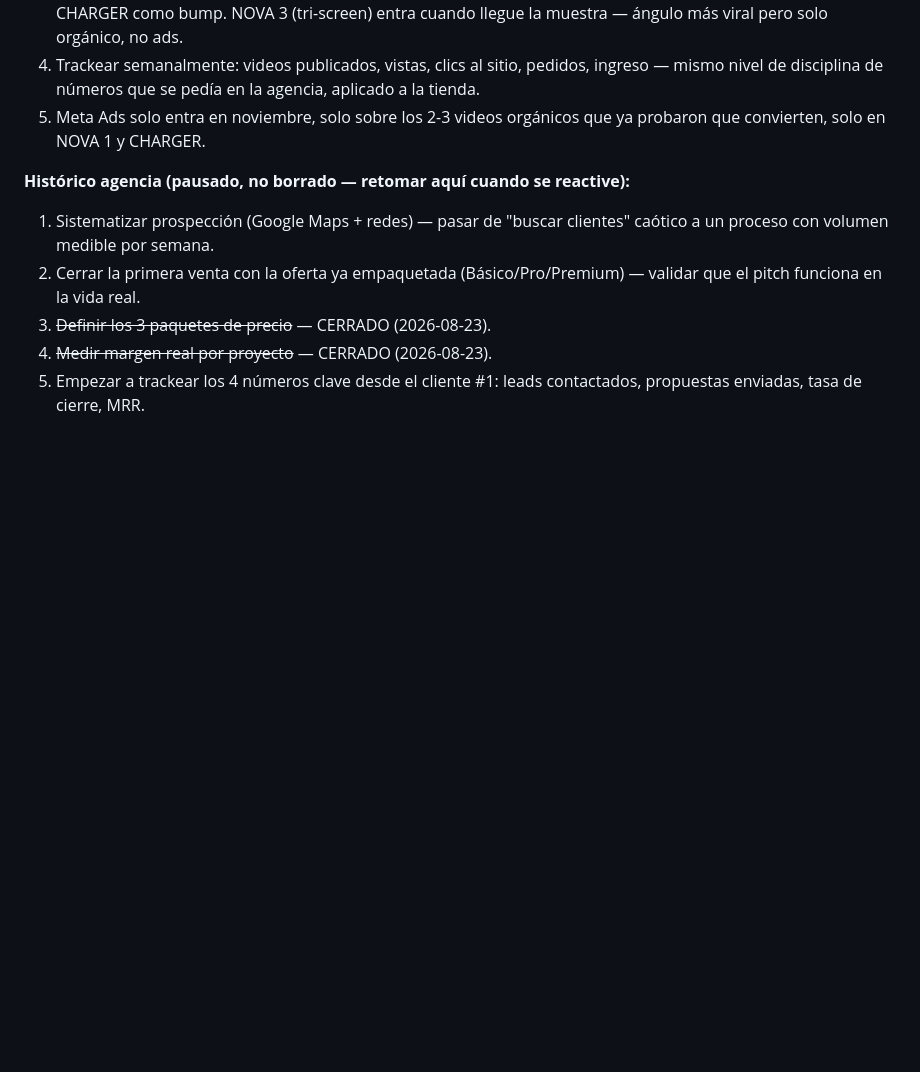
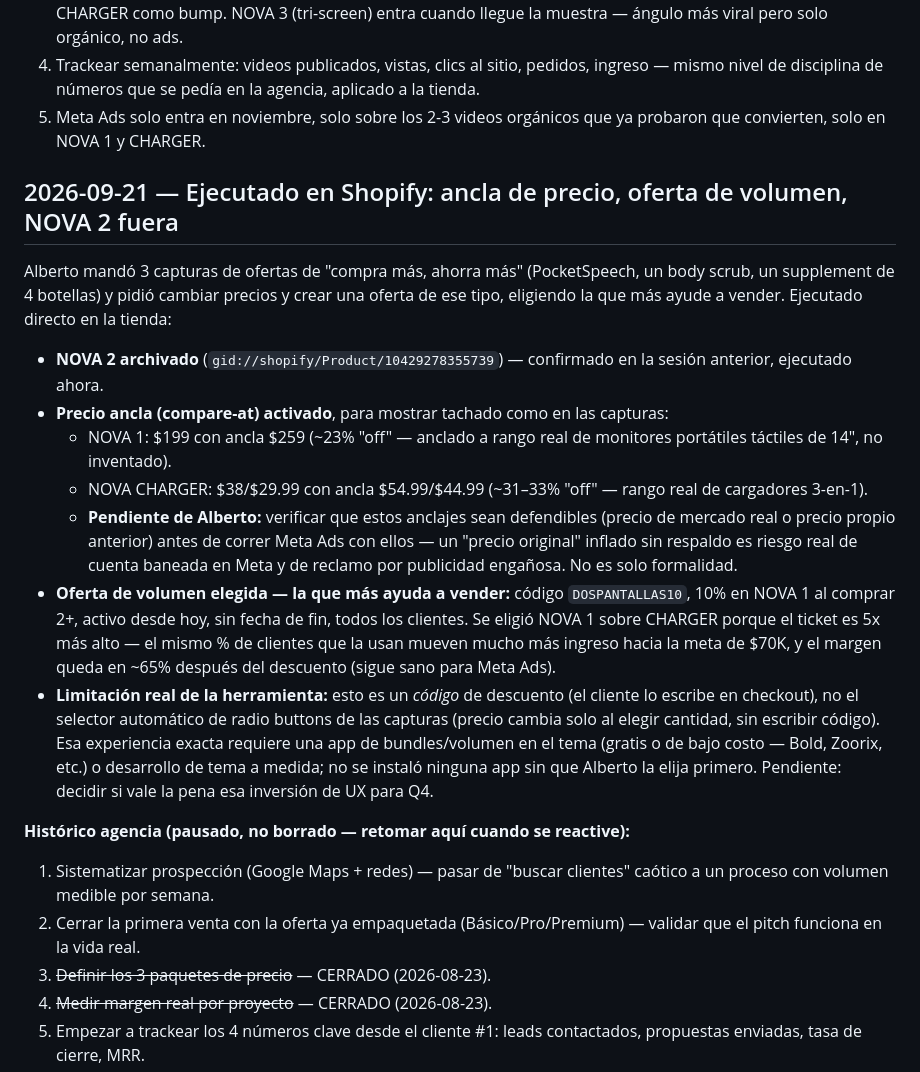
Before and after one commit to munchodinerodinero-netizen/paginas-wed-, a Markdown page: Harvey/MEMORY.md, the part around the change. Drawn GitHub-style; blank space fills up the shorter version.

Commit message:
Registrar cambios ejecutados en Shopify: anclas de precio, oferta de volumen, NOVA 2 fuera
Se archivó NOVA 2, se activó precio ancla (compare-at) en NOVA 1 y
NOVA CHARGER, y se creó el código DOSPANTALLAS10 (10% en NOVA 1
comprando 2+) como la oferta de volumen con más impacto en ingreso.

Co-Authored-By: Claude Sonnet 5 <noreply@anthropic.com>
Claude-Session: https://claude.ai/code/session_01FCmkNfLfvKHp1BnVYKCnL9

```diff
--- a/Harvey/MEMORY.md
+++ b/Harvey/MEMORY.md
@@ -179,6 +179,35 @@ seguimiento y cerrar leads ya contactados si responden. No es prioridad de la se
 5. Meta Ads solo entra en noviembre, solo sobre los 2-3 videos orgánicos que ya probaron
    que convierten, solo en NOVA 1 y CHARGER.
 
+## 2026-09-21 — Ejecutado en Shopify: ancla de precio, oferta de volumen, NOVA 2 fuera
+
+Alberto mandó 3 capturas de ofertas de "compra más, ahorra más" (PocketSpeech, un
+body scrub, un supplement de 4 botellas) y pidió cambiar precios y crear una oferta de
+ese tipo, eligiendo la que más ayude a vender. Ejecutado directo en la tienda:
+
+- **NOVA 2 archivado** (`gid://shopify/Product/10429278355739`) — confirmado en la
+  sesión anterior, ejecutado ahora.
+- **Precio ancla (compare-at) activado**, para mostrar tachado como en las capturas:
+  - NOVA 1: $199 con ancla $259 (~23% "off" — anclado a rango real de monitores
+    portátiles táctiles de 14", no inventado).
+  - NOVA CHARGER: $38/$29.99 con ancla $54.99/$44.99 (~31–33% "off" — rango real de
+    cargadores 3-en-1).
+  - **Pendiente de Alberto:** verificar que estos anclajes sean defendibles (precio de
+    mercado real o precio propio anterior) antes de correr Meta Ads con ellos — un
+    "precio original" inflado sin respaldo es riesgo real de cuenta baneada en Meta y de
+    reclamo por publicidad engañosa. No es solo formalidad.
+- **Oferta de volumen elegida — la que más ayuda a vender:** código `DOSPANTALLAS10`,
+  10% en NOVA 1 al comprar 2+, activo desde hoy, sin fecha de fin, todos los clientes.
+  Se eligió NOVA 1 sobre CHARGER porque el ticket es 5x más alto — el mismo % de
+  clientes que la usan mueven mucho más ingreso hacia la meta de $70K, y el margen
+  queda en ~65% después del descuento (sigue sano para Meta Ads).
+- **Limitación real de la herramienta:** esto es un *código* de descuento (el cliente
+  lo escribe en checkout), no el selector automático de radio buttons de las capturas
+  (precio cambia solo al elegir cantidad, sin escribir código). Esa experiencia exacta
+  requiere una app de bundles/volumen en el tema (gratis o de bajo costo — Bold, Zoorix,
+  etc.) o desarrollo de tema a medida; no se instaló ninguna app sin que Alberto la
+  elija primero. Pendiente: decidir si vale la pena esa inversión de UX para Q4.
+
 **Histórico agencia (pausado, no borrado — retomar aquí cuando se reactive):**
 1. Sistematizar prospección (Google Maps + redes) — pasar de "buscar clientes" caótico a
    un proceso con volumen medible por semana.
```
